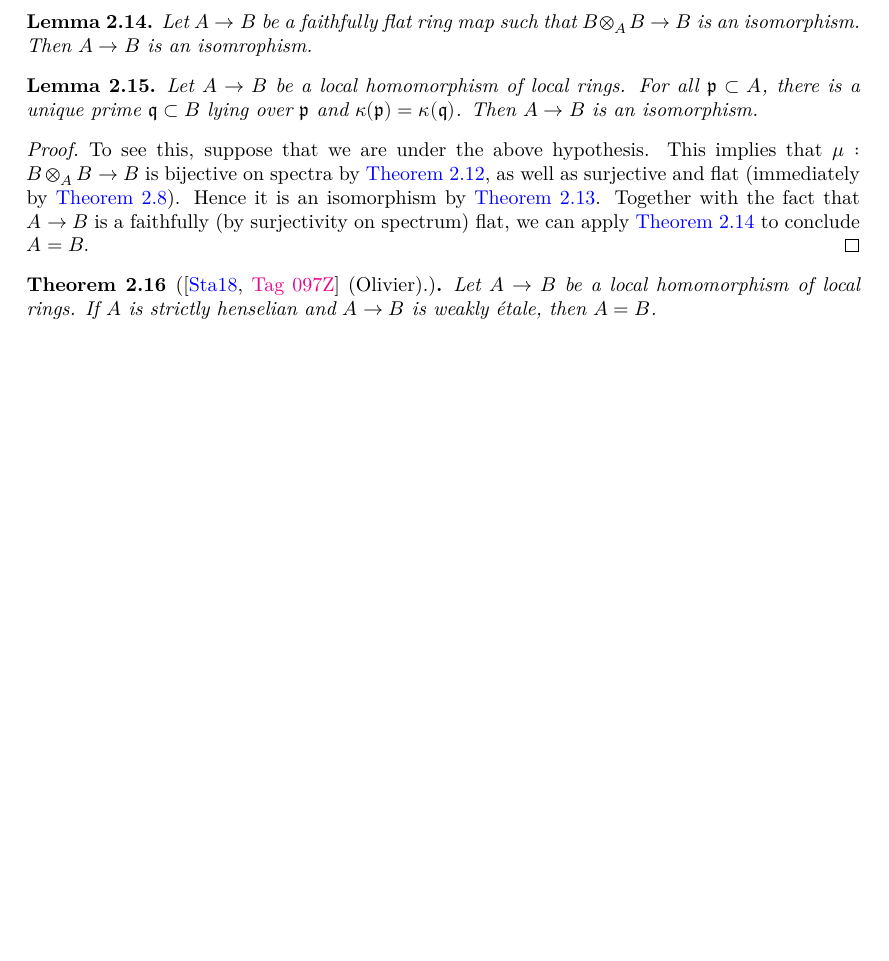
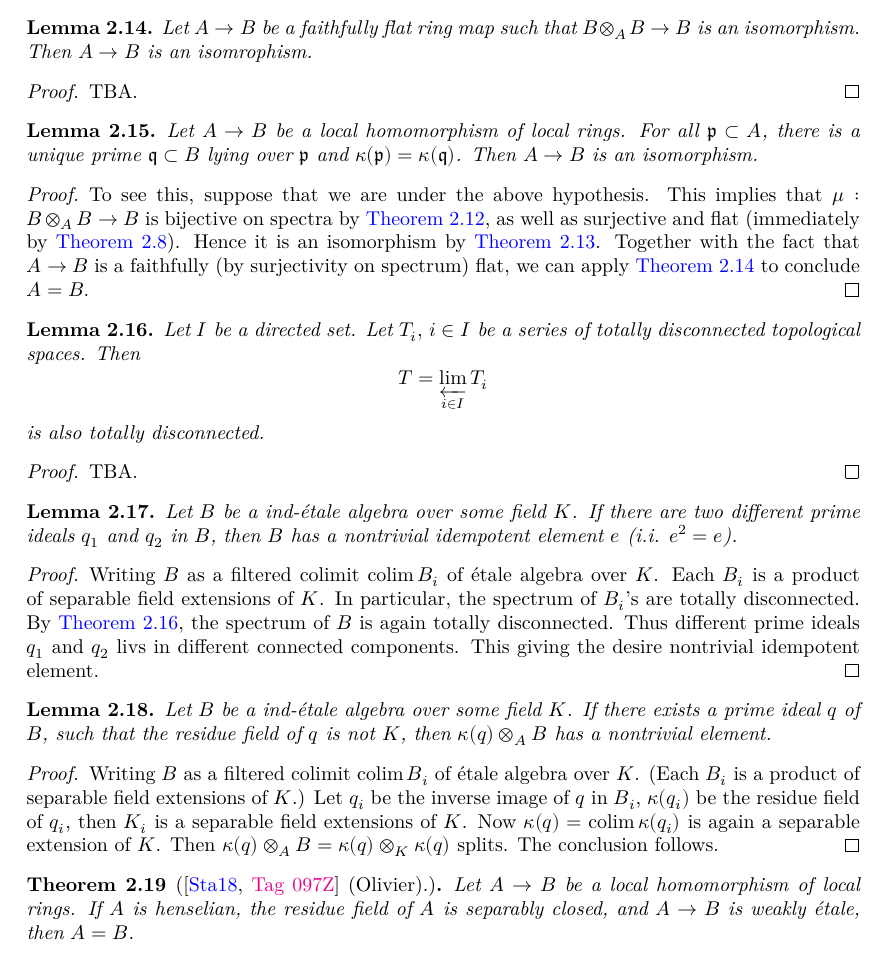
Before and after one commit to chrisflav/proetale, a LaTeX thesis (blueprint/src/print.tex, which reads blueprint/src/chapters/more-on-local-structure.tex): part of page 29 of 40 before the commit and part of page 29 of 41 after it, cut so that both start at the same text, the shorter picture padded with empty space. Compiled offline with XeLaTeX.

Commit message:
blueprint Olivier

```diff
--- a/blueprint/src/chapters/more-on-local-structure.tex
+++ b/blueprint/src/chapters/more-on-local-structure.tex
@@ -164,18 +164,22 @@ $\kappa(\mathfrak{p}) = \kappa(\mathfrak{q})$. Then $B \otimes_A B \to B$ is bij
     Then $A \to B$ is an isomrophism.
 \end{lemma}
 
+\begin{proof}
+    TBA.
+\end{proof}
+
 \begin{lemma}
-    \uses{isom-of-unique-lying-over-and-residue-field-eq,
-    def:weakly-etale-algebra,
-    lem:iso-of-bij-on-spectrum-and-surj-and-flat,
-    lem:isom-of-ff-and-mul-isom}
     Let $A \to B$ be a local homomorphism of local rings. For all $\mathfrak{p} \subset A$,
     there is a unique prime $\mathfrak{q} \subset B$ lying over $\mathfrak{p}$ and
     $\kappa(\mathfrak{p}) = \kappa(\mathfrak{q})$. Then $A \to B$ is an isomorphism.
 \end{lemma}
 
 \begin{proof}
-    \uses{lem:bij-on-spectrum-of-unique-lying-over-and-residue-field-eq}
+    \uses{lem:bij-on-spectrum-of-unique-lying-over-and-residue-field-eq,
+    isom-of-unique-lying-over-and-residue-field-eq,
+    def:weakly-etale-algebra,
+    lem:iso-of-bij-on-spectrum-and-surj-and-flat,
+    lem:isom-of-ff-and-mul-isom}
     To see this, suppose that we are under the above hypothesis.
     This implies that $\mu : B \otimes_A B \to B$ is bijective on spectra by
     \Cref{lem:bij-on-spectrum-of-unique-lying-over-and-residue-field-eq},
@@ -185,13 +189,56 @@ $\kappa(\mathfrak{p}) = \kappa(\mathfrak{q})$. Then $B \otimes_A B \to B$ is bij
     \Cref{lem:isom-of-ff-and-mul-isom} to conclude $A = B$.
 \end{proof}
 
-%092Y, 092X, 092W
+\begin{lemma}
+    \label{lem:totally-disconnected-inverse-limit}
+    Let $I$ be a directed set. Let $T_i, \, i \in I$ be a series of totally disconnected
+    topological spaces. Then
+    $$T = \varprojlim_{i \in I} T_i $$ is also totally disconnected.
+\end{lemma}
+
+\begin{proof}
+    TBA.
+\end{proof}
+
+\begin{lemma}
+    \label{lem:idempotent-in-ind-etale-of-primes}
+    % It is unclear whether this lemma is in the most general form.
+    Let $B$ be a ind-\'etale algebra over some field $K$. If there are
+    two different prime ideals $q_1$ and $q_2$ in $B$, then $B$ has a nontrivial
+    idempotent element $e$ (i.i. $e^2 = e$).
+\end{lemma}
+
+\begin{proof}
+    \uses{lem:totally-disconnected-inverse-limit}
+    Writing $B$ as a filtered colimit $\colim B_i$ of \'etale algebra over $K$. Each $B_i$ is a
+    product of separable field extensions of $K$. In particular, the spectrum of $B_i$'s are totally
+    disconnected. By \Cref{lem:totally-disconnected-inverse-limit}, the spectrum of $B$ is again
+    totally disconnected. Thus different prime ideals $q_1$ and $q_2$ livs in
+    different connected components. This giving the desire nontrivial idempotent element.
+\end{proof}
+
+\begin{lemma}
+    \label{lem:idempotent-in-ind-etale-of-field-ext}
+    % It is unclear whether this lemma is in the most general form.
+    Let $B$ be a ind-\'etale algebra over some field $K$. If there exists
+    a prime ideal $q$ of $B$, such that the residue field of $q$ is not $K$, then
+    $\kappa(q) \otimes_A B$ has a nontrivial element.
+    \uses{def:ind-etale}
+\end{lemma}
+
+\begin{proof}
+    Writing $B$ as a filtered colimit $\colim B_i$ of \'etale algebra over $K$. (Each $B_i$ is a
+    product of separable field extensions of $K$.) Let $q_i$ be the inverse image of $q$ in $B_i$,
+    $\kappa(q_i)$ be the residue field of $q_i$, then $K_i$ is a separable field extensions of $K$.
+    Now $\kappa(q) = \colim \kappa(q_i)$ is again a separable extension of $K$. Then
+    $\kappa(q) \otimes_A B = \kappa(q) \otimes_K \kappa(q)$ splits. The conclusion follows.
+\end{proof}
+
 \begin{theorem}[\stacksproject{097Z} (Olivier).]
-    \label{thm:weakly-etale-over-sh}
-    Let $A \to B$ be a local homomorphism of local rings. If $A$ is strictly henselian and $A \to B$
-    is weakly étale, then $A = B$.
-    \uses{def:weakly-etale-algebra,
-    def:p-henselian}
+    \label{thm:weakly-etale-over-henselian-sep-closed}
+    Let $A \to B$ be a local homomorphism of local rings. If $A$ is henselian, the residue field
+    of $A$ is separably closed, and $A \to B$ is weakly étale, then $A = B$.
+    \uses{def:weakly-etale-algebra}
 \end{theorem}
 
 \begin{proof}
```
Also changed, not shown: blueprint/src/chapters/local-structure.tex (+8 -2 lines), blueprint/src/chapters/more-on-local-structure.tex (42 more changed lines).
